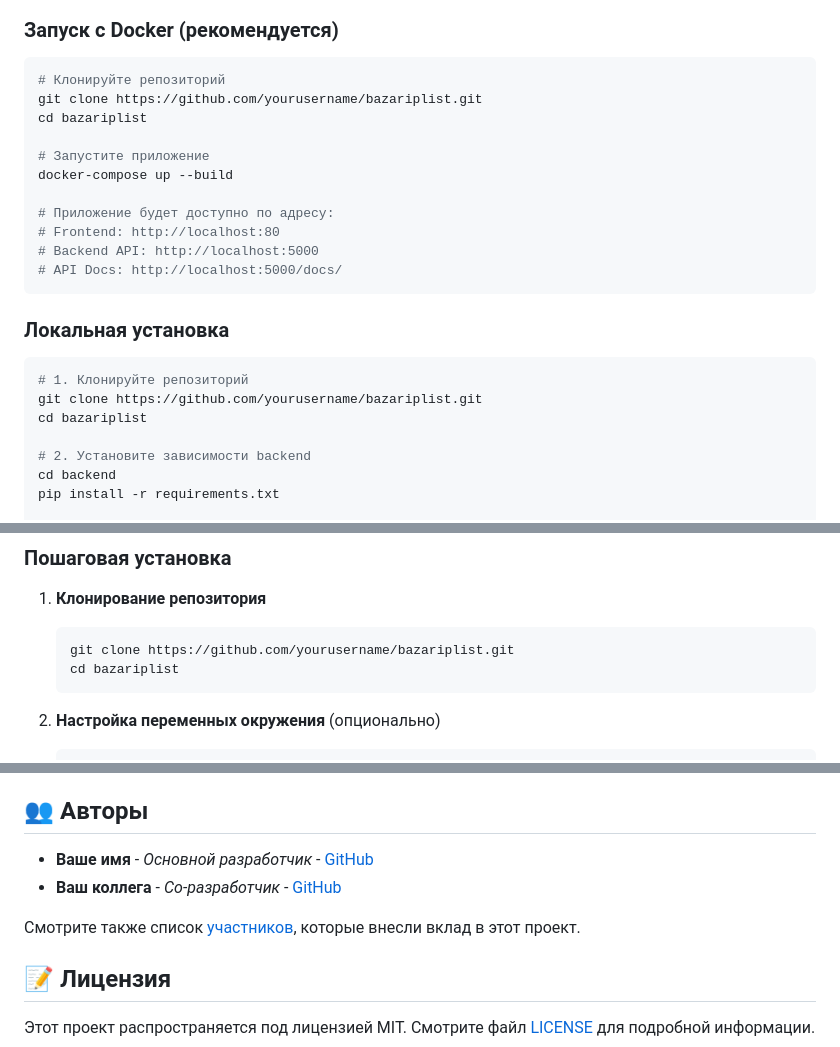
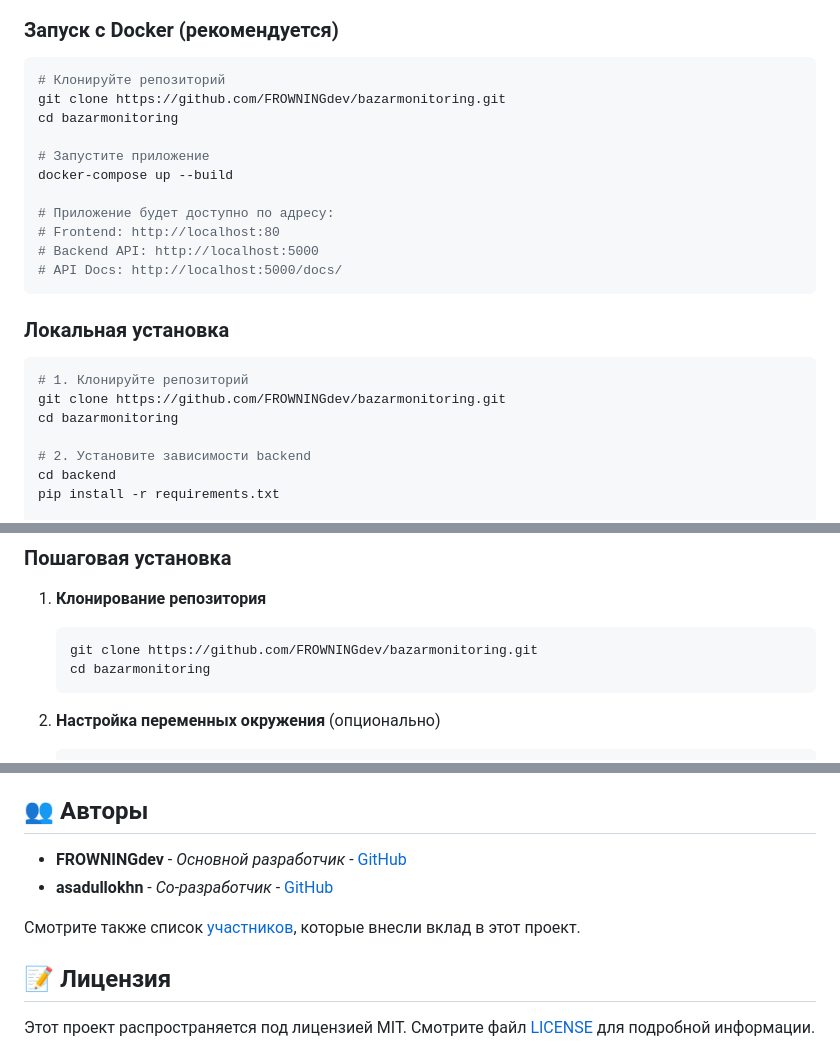
Before and after one commit to FROWNINGdev/BazarMonitoring, a Markdown page: README.md, 3 parts joined by grey strips. GitHub-like rendering.

````diff
--- a/README.md
+++ b/README.md
@@ -81,8 +81,8 @@
 
 ```bash
 # Клонируйте репозиторий
-git clone https://github.com/yourusername/bazariplist.git
-cd bazariplist
+git clone https://github.com/FROWNINGdev/bazarmonitoring.git
+cd bazarmonitoring
 
 # Запустите приложение
 docker-compose up --build
@@ -97,8 +97,8 @@ docker-compose up --build
 
 ```bash
 # 1. Клонируйте репозиторий
-git clone https://github.com/yourusername/bazariplist.git
-cd bazariplist
+git clone https://github.com/FROWNINGdev/bazarmonitoring.git
+cd bazarmonitoring
 
 # 2. Установите зависимости backend
 cd backend
@@ -121,8 +121,8 @@ python -m http.server 8080
 
 1. **Клонирование репозитория**
    ```bash
-   git clone https://github.com/yourusername/bazariplist.git
-   cd bazariplist
+   git clone https://github.com/FROWNINGdev/bazarmonitoring.git
+   cd bazarmonitoring
    ```
 
 2. **Настройка переменных окружения** (опционально)
@@ -251,6 +251,6 @@ bazariplist/
 
 ## 👥 Авторы
 
-- **Ваше имя** - *Основной разработчик* - [GitHub](https://github.com/yourusername)
-- **Ваш коллега** - *Со-разработчик* - [GitHub](https://github.com/colleague)
+- **FROWNINGdev** - *Основной разработчик* - [GitHub](https://github.com/FROWNINGdev)
+- **asadullokhn** - *Со-разработчик* - [GitHub](https://github.com/asadullokhn)
 
````
Also changed, not shown: other parts of README.md (+10 -10 lines), CONTRIBUTING.md (+5 -5 lines), GIT_SETUP.md (+9 -9 lines).
